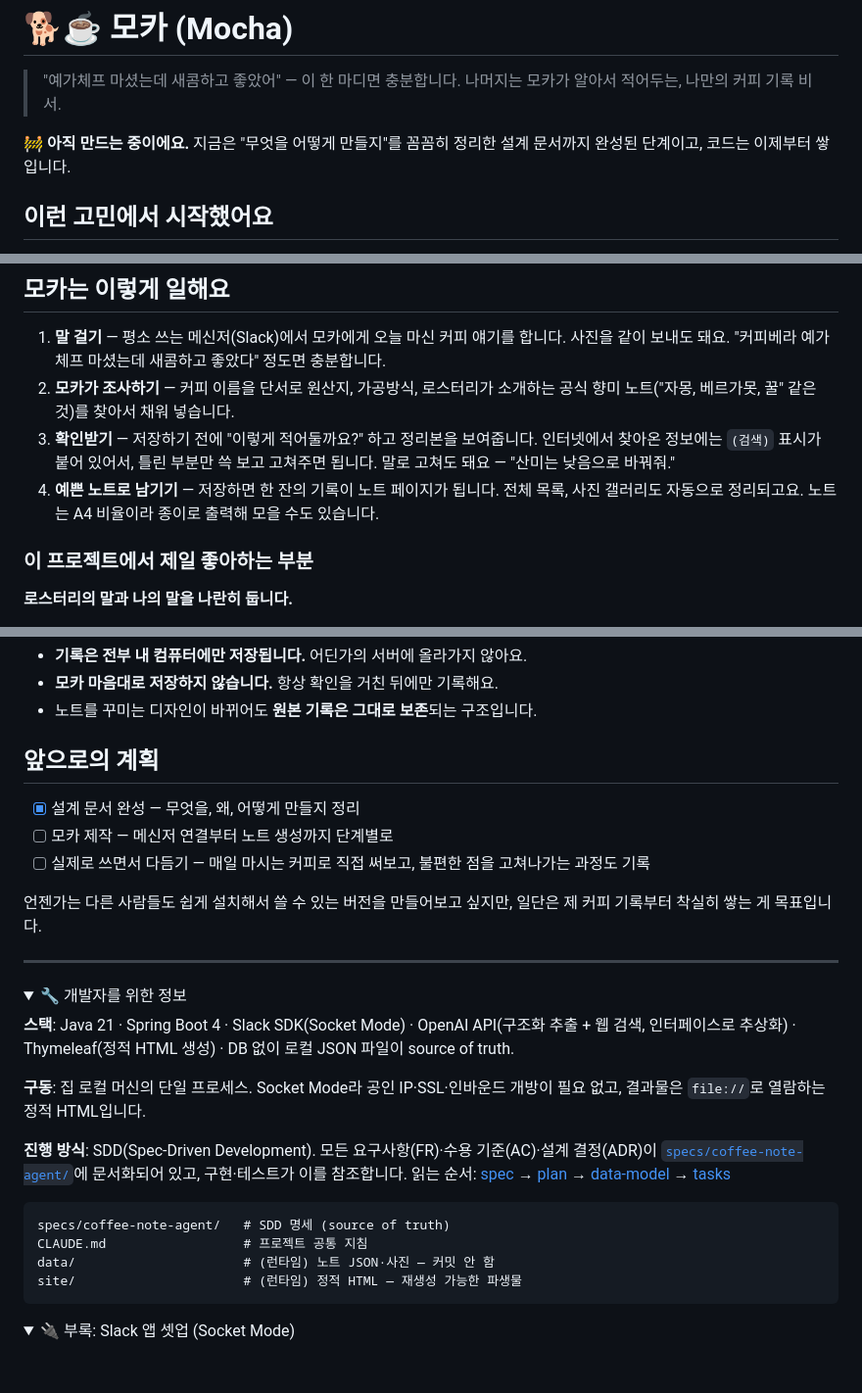
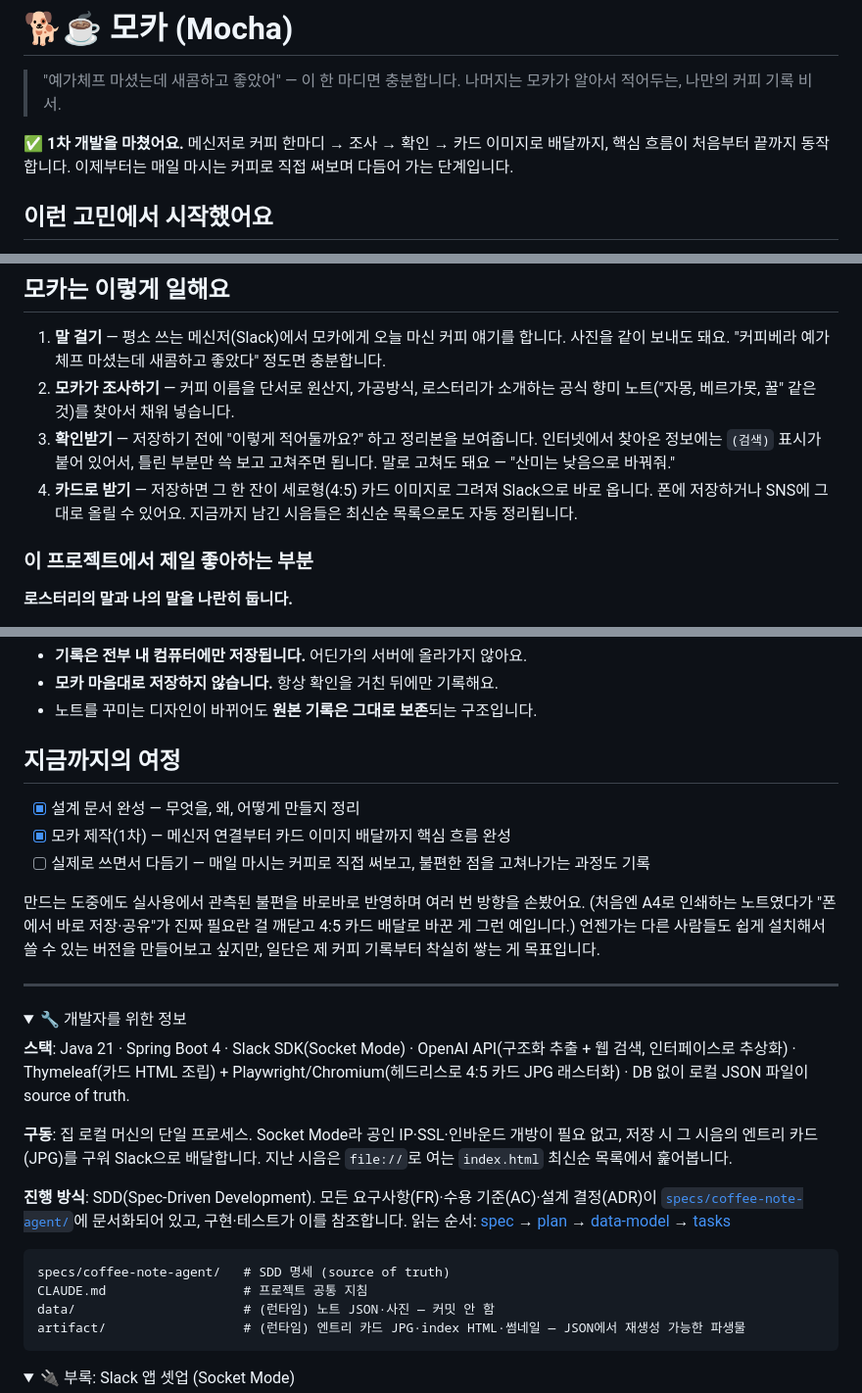
Before and after one commit to devwuu/mocha, a Markdown page: README.md, 3 parts joined by grey strips. Shown at 98% size. GitHub-like rendering; folded sections open; blank space fills up the shorter version.

Commit message:
README.md 업데이트

````diff
--- a/README.md
+++ b/README.md
@@ -3,7 +3,7 @@
 > "예가체프 마셨는데 새콤하고 좋았어" — 이 한 마디면 충분합니다.
 > 나머지는 모카가 알아서 적어두는, 나만의 커피 기록 비서.
 
-**🚧 아직 만드는 중이에요.** 지금은 "무엇을 어떻게 만들지"를 꼼꼼히 정리한 설계 문서까지 완성된 단계이고, 코드는 이제부터 쌓입니다.
+**✅ 1차 개발을 마쳤어요.** 메신저로 커피 한마디 → 조사 → 확인 → 카드 이미지로 배달까지, 핵심 흐름이 처음부터 끝까지 동작합니다. 이제부터는 매일 마시는 커피로 직접 써보며 다듬어 가는 단계입니다.
 
 ## 이런 고민에서 시작했어요
 
@@ -18,7 +18,7 @@
 1. **말 걸기** — 평소 쓰는 메신저(Slack)에서 모카에게 오늘 마신 커피 얘기를 합니다. 사진을 같이 보내도 돼요. "커피베라 예가체프 마셨는데 새콤하고 좋았다" 정도면 충분합니다.
 2. **모카가 조사하기** — 커피 이름을 단서로 원산지, 가공방식, 로스터리가 소개하는 공식 향미 노트("자몽, 베르가못, 꿀" 같은 것)를 찾아서 채워 넣습니다.
 3. **확인받기** — 저장하기 전에 "이렇게 적어둘까요?" 하고 정리본을 보여줍니다. 인터넷에서 찾아온 정보에는 `(검색)` 표시가 붙어 있어서, 틀린 부분만 쓱 보고 고쳐주면 됩니다. 말로 고쳐도 돼요 — "산미는 낮음으로 바꿔줘."
-4. **예쁜 노트로 남기기** — 저장하면 한 잔의 기록이 노트 페이지가 됩니다. 전체 목록, 사진 갤러리도 자동으로 정리되고요. 노트는 A4 비율이라 종이로 출력해 모을 수도 있습니다.
+4. **카드로 받기** — 저장하면 그 한 잔이 세로형(4:5) 카드 이미지로 그려져 Slack으로 바로 옵니다. 폰에 저장하거나 SNS에 그대로 올릴 수 있어요. 지금까지 남긴 시음들은 최신순 목록으로도 자동 정리됩니다.
 
 ### 이 프로젝트에서 제일 좋아하는 부분
 
@@ -37,22 +37,22 @@
 - **모카 마음대로 저장하지 않습니다.** 항상 확인을 거친 뒤에만 기록해요.
 - 노트를 꾸미는 디자인이 바뀌어도 **원본 기록은 그대로 보존**되는 구조입니다.
 
-## 앞으로의 계획
+## 지금까지의 여정
 
 - [x] 설계 문서 완성 — 무엇을, 왜, 어떻게 만들지 정리
-- [ ] 모카 제작 — 메신저 연결부터 노트 생성까지 단계별로
+- [x] 모카 제작(1차) — 메신저 연결부터 카드 이미지 배달까지 핵심 흐름 완성
 - [ ] 실제로 쓰면서 다듬기 — 매일 마시는 커피로 직접 써보고, 불편한 점을 고쳐나가는 과정도 기록
 
-언젠가는 다른 사람들도 쉽게 설치해서 쓸 수 있는 버전을 만들어보고 싶지만, 일단은 제 커피 기록부터 착실히 쌓는 게 목표입니다.
+만드는 도중에도 실사용에서 관측된 불편을 바로바로 반영하며 여러 번 방향을 손봤어요. (처음엔 A4로 인쇄하는 노트였다가 "폰에서 바로 저장·공유"가 진짜 필요란 걸 깨닫고 4:5 카드 배달로 바꾼 게 그런 예입니다.) 언젠가는 다른 사람들도 쉽게 설치해서 쓸 수 있는 버전을 만들어보고 싶지만, 일단은 제 커피 기록부터 착실히 쌓는 게 목표입니다.
 
 ---
 
 <details>
 <summary>🔧 개발자를 위한 정보</summary>
 
-**스택**: Java 21 · Spring Boot 4 · Slack SDK(Socket Mode) · OpenAI API(구조화 추출 + 웹 검색, 인터페이스로 추상화) · Thymeleaf(정적 HTML 생성) · DB 없이 로컬 JSON 파일이 source of truth.
+**스택**: Java 21 · Spring Boot 4 · Slack SDK(Socket Mode) · OpenAI API(구조화 추출 + 웹 검색, 인터페이스로 추상화) · Thymeleaf(카드 HTML 조립) + Playwright/Chromium(헤드리스로 4:5 카드 JPG 래스터화) · DB 없이 로컬 JSON 파일이 source of truth.
 
-**구동**: 집 로컬 머신의 단일 프로세스. Socket Mode라 공인 IP·SSL·인바운드 개방이 필요 없고, 결과물은 `file://`로 열람하는 정적 HTML입니다.
+**구동**: 집 로컬 머신의 단일 프로세스. Socket Mode라 공인 IP·SSL·인바운드 개방이 필요 없고, 저장 시 그 시음의 엔트리 카드(JPG)를 구워 Slack으로 배달합니다. 지난 시음은 `file://`로 여는 `index.html` 최신순 목록에서 훑어봅니다.
 
 **진행 방식**: SDD(Spec-Driven Development). 모든 요구사항(FR)·수용 기준(AC)·설계 결정(ADR)이 [`specs/coffee-note-agent/`](specs/coffee-note-agent/)에 문서화되어 있고, 구현·테스트가 이를 참조합니다. 읽는 순서: [spec](specs/coffee-note-agent/spec.md) → [plan](specs/coffee-note-agent/plan.md) → [data-model](specs/coffee-note-agent/data-model.md) → [tasks](specs/coffee-note-agent/tasks.md)
 
@@ -60,7 +60,7 @@
 specs/coffee-note-agent/   # SDD 명세 (source of truth)
 CLAUDE.md                  # 프로젝트 공통 지침
 data/                      # (런타임) 노트 JSON·사진 — 커밋 안 함
-site/                      # (런타임) 정적 HTML — 재생성 가능한 파생물
+artifact/                  # (런타임) 엔트리 카드 JPG·index HTML·썸네일 — JSON에서 재생성 가능한 파생물
 ```
 
 </details>
````
Also changed, not shown: other parts of README.md (+1 -0 lines).
